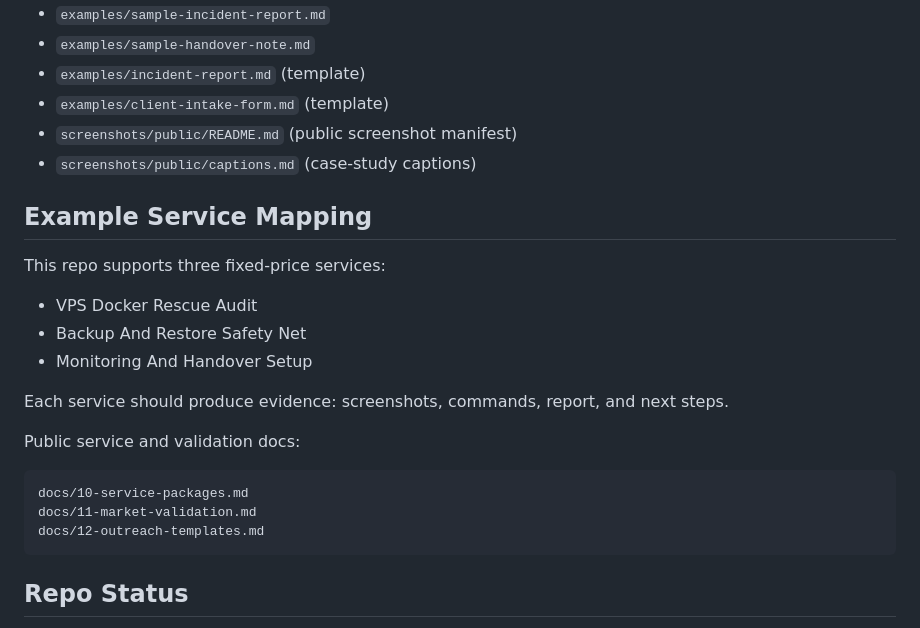
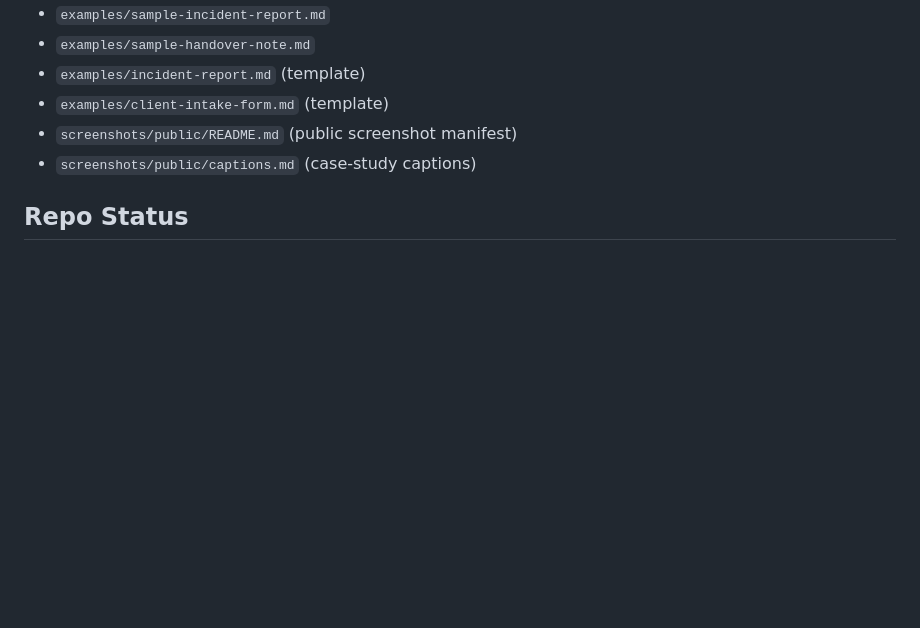
Before and after one commit to s3nafps/cloudops-rescue-kit, a Markdown page: README.md, the part around the change. Drawn GitHub-style; blank space fills up the shorter version.

Commit message:
Remove service mapping from README

````diff
--- a/README.md
+++ b/README.md
@@ -154,24 +154,6 @@ These are public examples of what a scoped client handoff can look like:
 - `screenshots/public/README.md` (public screenshot manifest)
 - `screenshots/public/captions.md` (case-study captions)
 
-## Example Service Mapping
-
-This repo supports three fixed-price services:
-
-- VPS Docker Rescue Audit
-- Backup And Restore Safety Net
-- Monitoring And Handover Setup
-
-Each service should produce evidence: screenshots, commands, report, and next steps.
-
-Public service and validation docs:
-
-```text
-docs/10-service-packages.md
-docs/11-market-validation.md
-docs/12-outreach-templates.md
-```
-
 ## Repo Status
 
 This project is intentionally small. Improvements should come from real support cases, job interviews, or repeated client questions.
````
